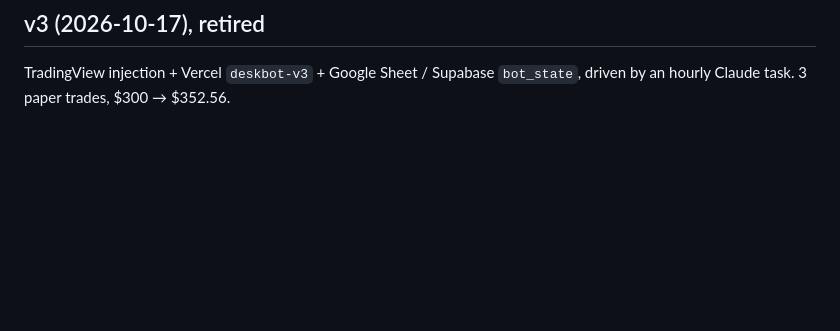
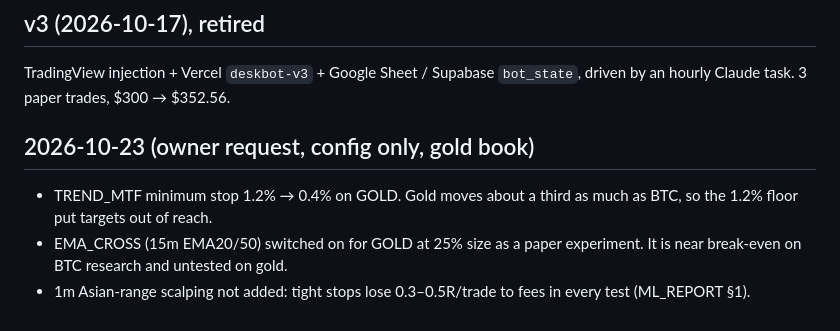
Before and after one commit to Nitheesh0217/deskbot, a Markdown page: docs/CHANGELOG.md, the part around the change. Rendered like a GitHub page; blank space fills up the shorter version.

Commit message:
Gold config: tighter TREND_MTF stop, EMA_CROSS 25% trial; changelog
Co-Authored-By: Claude Opus 5.5 <noreply@anthropic.com>
Claude-Session: https://claude.ai/code/session_01MpabstyPNdGrdTHi4w4iLv

```diff
--- a/docs/CHANGELOG.md
+++ b/docs/CHANGELOG.md
@@ -40,3 +40,8 @@ Browser-console bot. Fixed sizing and partial-exit bugs; 53/53 tests. Never ran
 
 ## v3 (2026-10-17), retired
 TradingView injection + Vercel `deskbot-v3` + Google Sheet / Supabase `bot_state`, driven by an hourly Claude task. 3 paper trades, $300 → $352.56.
+
+## 2026-10-23 (owner request, config only, gold book)
+- TREND_MTF minimum stop 1.2% → 0.4% on GOLD. Gold moves about a third as much as BTC, so the 1.2% floor put targets out of reach.
+- EMA_CROSS (15m EMA20/50) switched on for GOLD at 25% size as a paper experiment. It is near break-even on BTC research and untested on gold.
+- 1m Asian-range scalping not added: tight stops lose 0.3–0.5R/trade to fees in every test (ML_REPORT §1).
```
